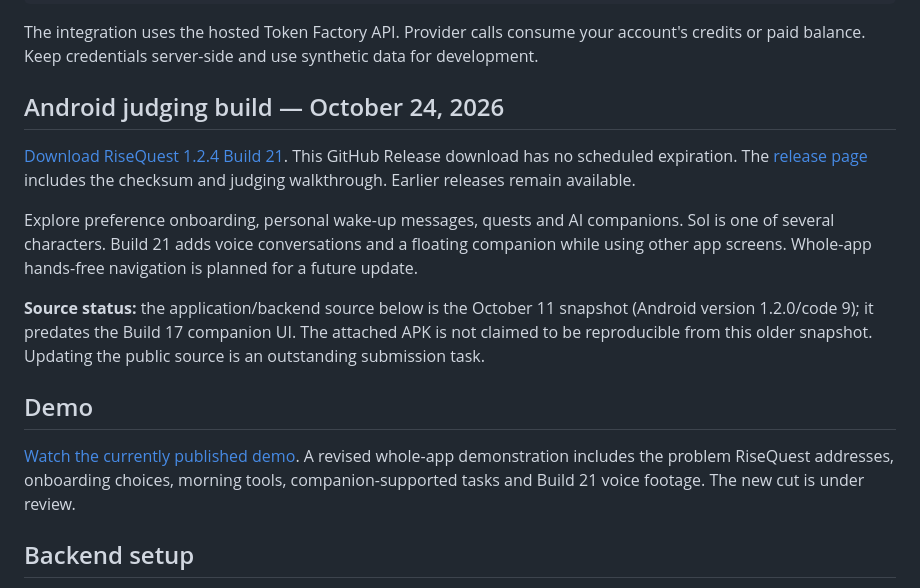
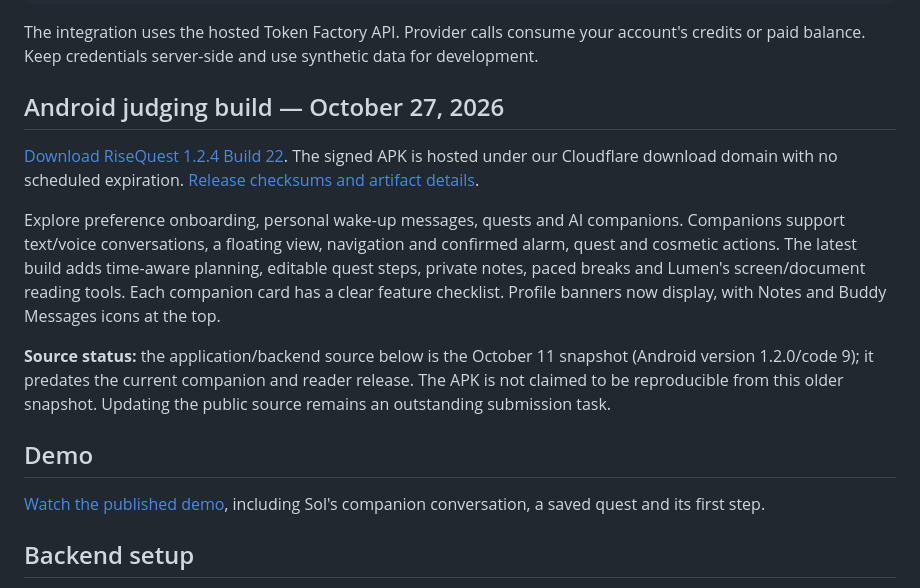
Before and after one commit to GSpidey/RiseQuest-Nebius-Hackathon, a Markdown page: README.md, the part around the change. Rendered like a GitHub page.

Commit message:
Update judging download, companion features and demo link

```diff
--- a/README.md
+++ b/README.md
@@ -18,17 +18,17 @@ OPENAI_TEXT_MODEL=gpt-5-mini
 
 The integration uses the hosted Token Factory API. Provider calls consume your account's credits or paid balance. Keep credentials server-side and use synthetic data for development.
 
-## Android judging build — October 24, 2026
+## Android judging build — October 27, 2026
 
-[Download RiseQuest 1.2.4 Build 21](https://github.com/GSpidey/RiseQuest-Nebius-Hackathon/releases/download/hackathon-build21-20261024/RiseQuest-1.2.4-build21.apk). This GitHub Release download has no scheduled expiration. The [release page](https://github.com/GSpidey/RiseQuest-Nebius-Hackathon/releases/tag/hackathon-build21-20261024) includes the checksum and judging walkthrough. Earlier releases remain available.
+[Download RiseQuest 1.2.4 Build 22](https://risequest-downloads.goldenepics.com/releases/230642e1d05d8b90b7c8321beff30e121f57eba5/d8a69b0e-7fe0-4356-afad-aa45dc629228/RiseQuest-1.2.4-build22.apk). The signed APK is hosted under our Cloudflare download domain with no scheduled expiration. [Release checksums and artifact details](https://risequest-downloads.goldenepics.com/releases/230642e1d05d8b90b7c8321beff30e121f57eba5/d8a69b0e-7fe0-4356-afad-aa45dc629228/manifest.json).
 
-Explore preference onboarding, personal wake-up messages, quests and AI companions. Sol is one of several characters. Build 21 adds voice conversations and a floating companion while using other app screens. Whole-app hands-free navigation is planned for a future update.
+Explore preference onboarding, personal wake-up messages, quests and AI companions. Companions support text/voice conversations, a floating view, navigation and confirmed alarm, quest and cosmetic actions. The latest build adds time-aware planning, editable quest steps, private notes, paced breaks and Lumen's screen/document reading tools. Each companion card has a clear feature checklist. Profile banners now display, with Notes and Buddy Messages icons at the top.
 
-**Source status:** the application/backend source below is the October 11 snapshot (Android version 1.2.0/code 9); it predates the Build 17 companion UI. The attached APK is not claimed to be reproducible from this older snapshot. Updating the public source is an outstanding submission task.
+**Source status:** the application/backend source below is the October 11 snapshot (Android version 1.2.0/code 9); it predates the current companion and reader release. The APK is not claimed to be reproducible from this older snapshot. Updating the public source remains an outstanding submission task.
 
 ## Demo
 
-[Watch the currently published demo](https://youtu.be/Ngkwk4RFOh0). A revised whole-app demonstration includes the problem RiseQuest addresses, onboarding choices, morning tools, companion-supported tasks and Build 21 voice footage. The new cut is under review.
+[Watch the published demo](https://youtu.be/LWo1uFdglhw), including Sol's companion conversation, a saved quest and its first step.
 
 ## Backend setup
 
```
